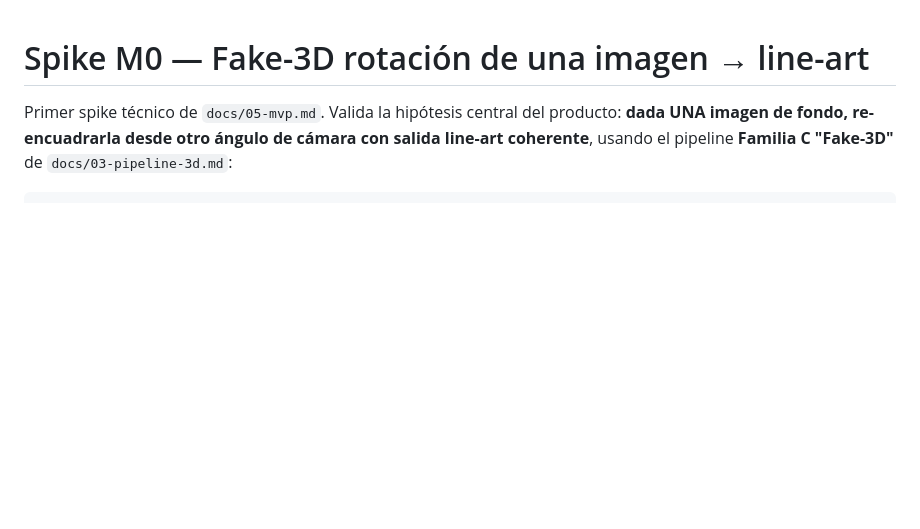
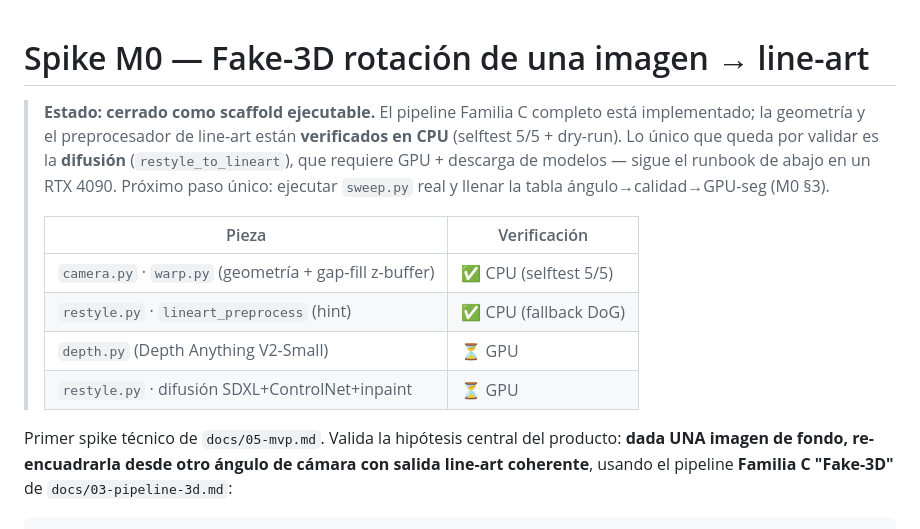
Before and after one commit to sumonteh/Fondo-manga, a Markdown page: spike/README.md, the part around the change. Rendered like a GitHub page; blank space fills up the shorter version.

Commit message:
spike(M0): close-out status note
Mark the M0 spike closed as a runnable scaffold: geometry (camera/warp) and the
line-art preprocessor are CPU-verified (selftest 5/5 + dry-run); only the
diffusion re-styler remains GPU-only. Document the single next action (run the
real sweep.py on a 4090 and fill the angle->quality->GPU-seconds table).

Co-Authored-By: Claude Fable 5 <noreply@anthropic.com>
Claude-Session: https://claude.ai/code/session_012jqo7WTS6xa65kzWSwGiB7

```diff
--- a/spike/README.md
+++ b/spike/README.md
@@ -1,4 +1,19 @@
 # Spike M0 — Fake-3D rotación de una imagen → line-art
+
+> **Estado: cerrado como scaffold ejecutable.** El pipeline Familia C completo
+> está implementado; la geometría y el preprocesador de line-art están
+> **verificados en CPU** (selftest 5/5 + dry-run). Lo único que queda por validar
+> es la **difusión** (`restyle_to_lineart`), que requiere GPU + descarga de
+> modelos — sigue el runbook de abajo en un RTX 4090. Próximo paso único:
+> ejecutar `sweep.py` real y llenar la tabla ángulo→calidad→GPU-seg (M0 §3).
+>
+> | Pieza | Verificación |
+> |---|---|
+> | `camera.py` · `warp.py` (geometría + gap-fill z-buffer) | ✅ CPU (selftest 5/5) |
+> | `restyle.py` · `lineart_preprocess` (hint) | ✅ CPU (fallback DoG) |
+> | `depth.py` (Depth Anything V2-Small) | ⏳ GPU |
+> | `restyle.py` · difusión SDXL+ControlNet+inpaint | ⏳ GPU |
+
 
 Primer spike técnico de `docs/05-mvp.md`. Valida la hipótesis central del
 producto: **dada UNA imagen de fondo, re-encuadrarla desde otro ángulo de cámara
```
